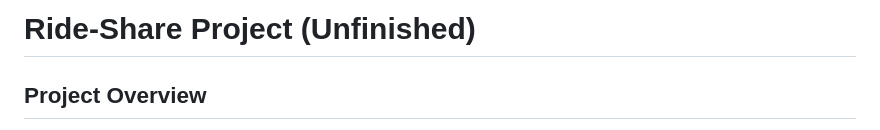
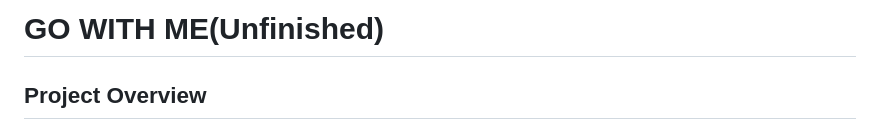
Before and after one commit to thanasaksrisuwan/go-with-me, a Markdown page: README.md, the part around the change. Rendered like a GitHub page.

```diff
--- a/README.md
+++ b/README.md
@@ -1,4 +1,4 @@
-# Ride-Share Project (Unfinished)
+# GO WITH ME(Unfinished)
 
 ## Project Overview
 
```
